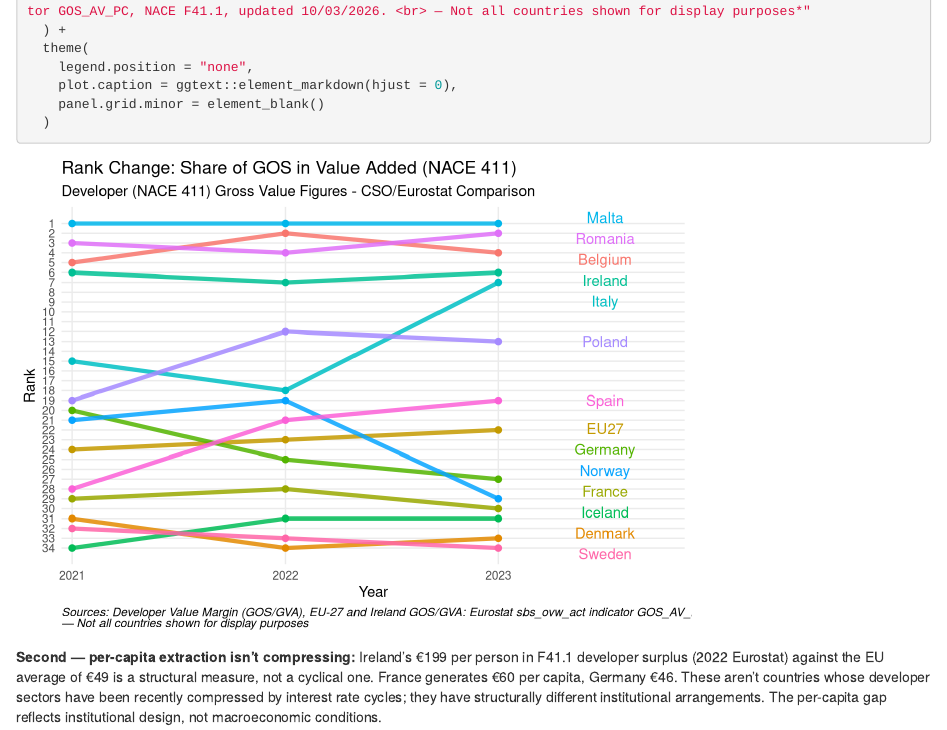
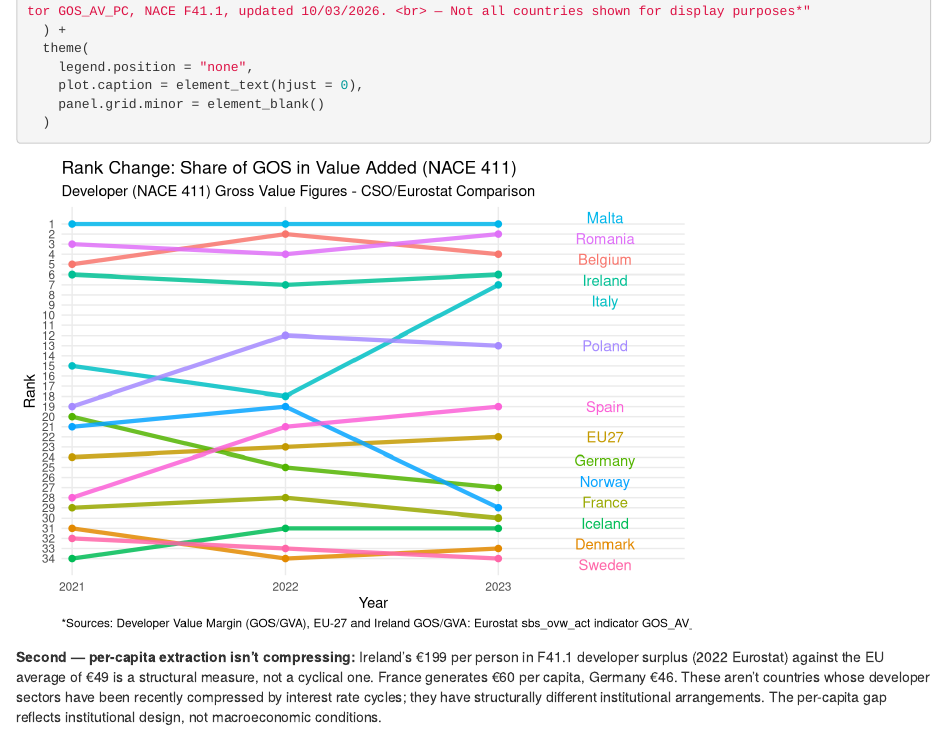
Before and after one commit to CathalByrneGit/cathalbyrnegit.github.io, an R Markdown document (posts/2026-06-10-housing_1/index.Rmd): the page in a window 1100 px wide, from 5600 px down. Rendered offline with R 4.5, knitr and Pandoc, with nearby package versions; drawn as R Markdown's standard HTML page in place of the format the file asks for; code that draws random numbers runs with fixed seeds of ours; some code elsewhere in the file could not run offline.

Commit message:
remove ggtext dependencies

````diff
--- a/.github/workflows/deploy.yml
+++ b/.github/workflows/deploy.yml
@@ -26,9 +26,6 @@ jobs:
       - uses: r-lib/actions/setup-r@v2
         with:
           r-version: release
-
-      - name: System dependencies
-        run: sudo apt-get update && sudo apt-get install -y libfreetype6-dev libpng-dev libjpeg-dev libtiff5-dev libfontconfig1-dev libharfbuzz-dev libfribidi-dev
 
       - name: Install R packages
         run: |
--- a/posts/2026-06-10-housing_1/index.Rmd
+++ b/posts/2026-06-10-housing_1/index.Rmd
@@ -307,7 +307,7 @@ ggplot(bump_data_filtered, aes(x = year, y = rank, color = geo)) +
   ) +
   theme(
     legend.position = "none",
-    plot.caption = ggtext::element_markdown(hjust = 0),
+    plot.caption = element_text(hjust = 0),
     panel.grid.minor = element_blank()
   )
 ```
````
